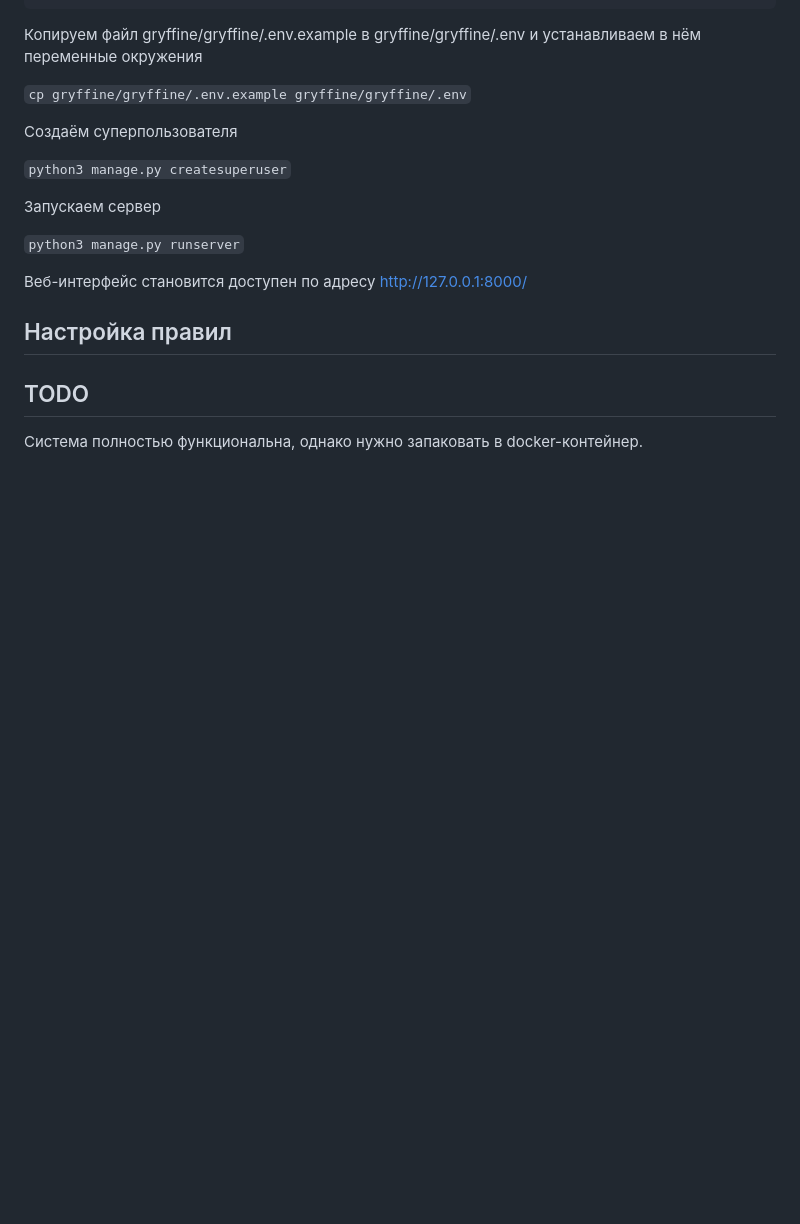
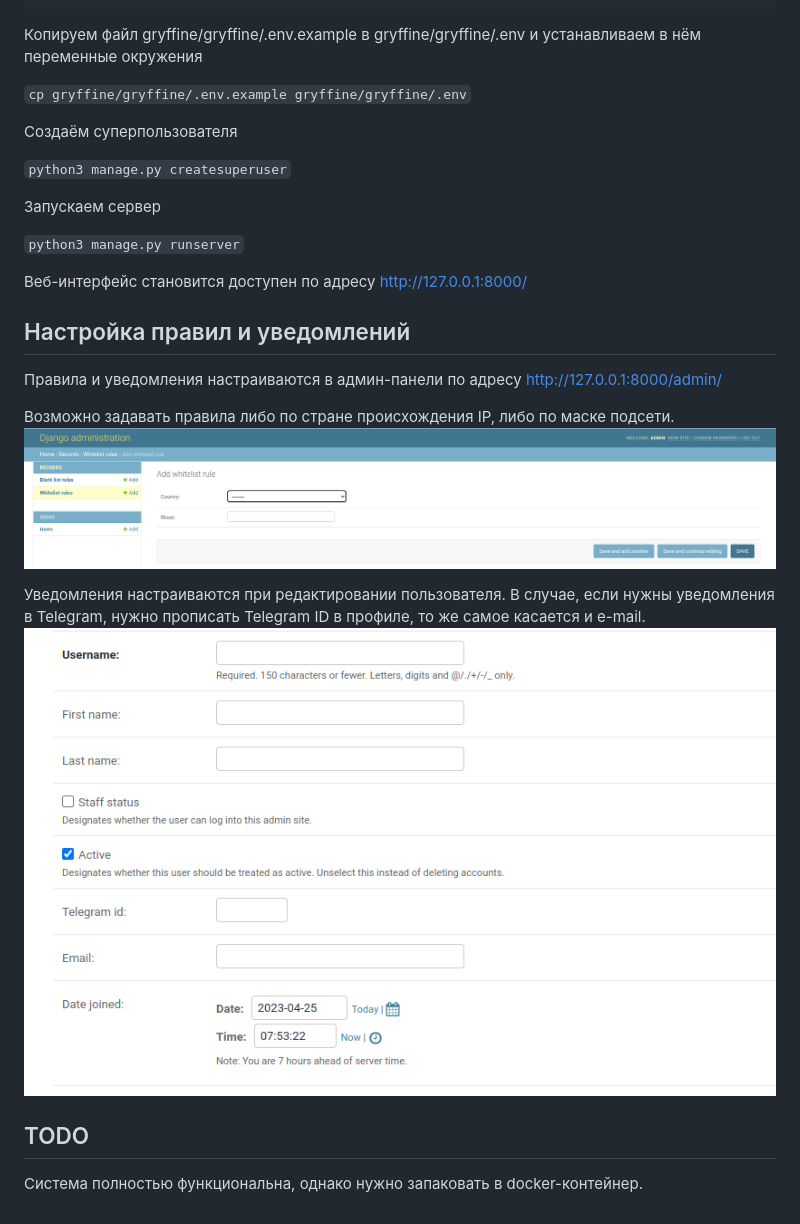
Before and after one commit to PressXToWin/gryffine-server, a Markdown page: README.md, the part around one of its changes. Rendered like a GitHub page; pictures changed too: docs/notify.png (added), docs/rules.png (added); blank space fills up the shorter version.

```diff
--- a/README.md
+++ b/README.md
@@ -40,7 +50,14 @@ pip install -r requirements.txt
 
 Веб-интерфейс становится доступен по адресу http://127.0.0.1:8000/
 
-## Настройка правил
+## Настройка правил и уведомлений
+Правила и уведомления настраиваются в админ-панели по адресу http://127.0.0.1:8000/admin/
+
+Возможно задавать правила либо по стране происхождения IP, либо по маске подсети.
+![](docs/rules.png?raw=true)
+
+Уведомления настраиваются при редактировании пользователя. В случае, если нужны уведомления в Telegram, нужно прописать Telegram ID в профиле, то же самое касается и e-mail.
+![](docs/notify.png?raw=true)
 
 ## TODO
 Система полностью функциональна, однако нужно запаковать в docker-контейнер.
```
Also changed, not shown: other parts of README.md (+10 -0 lines), docs/email.png (added), docs/tg.png (added), docs/webinterface.png (added), 5 other files.
